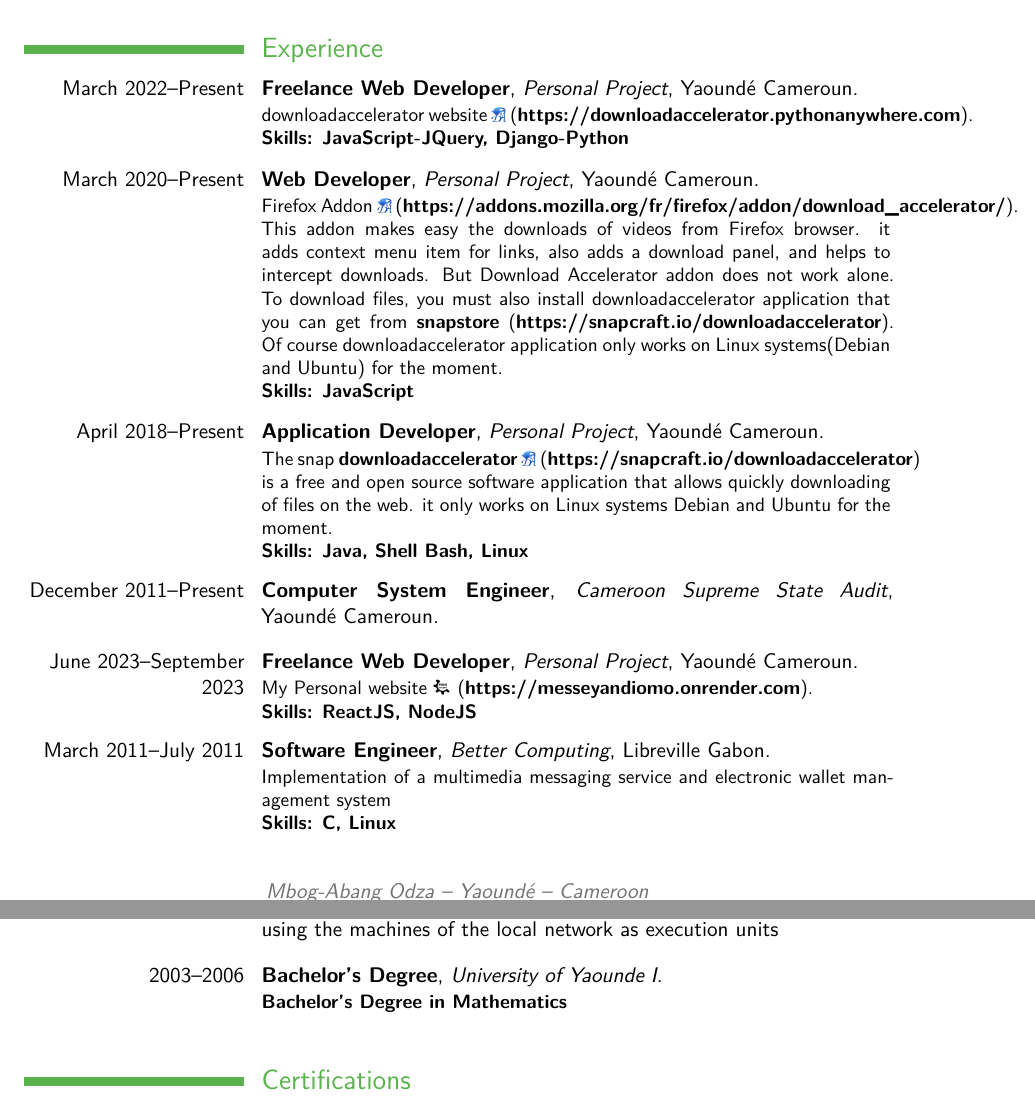
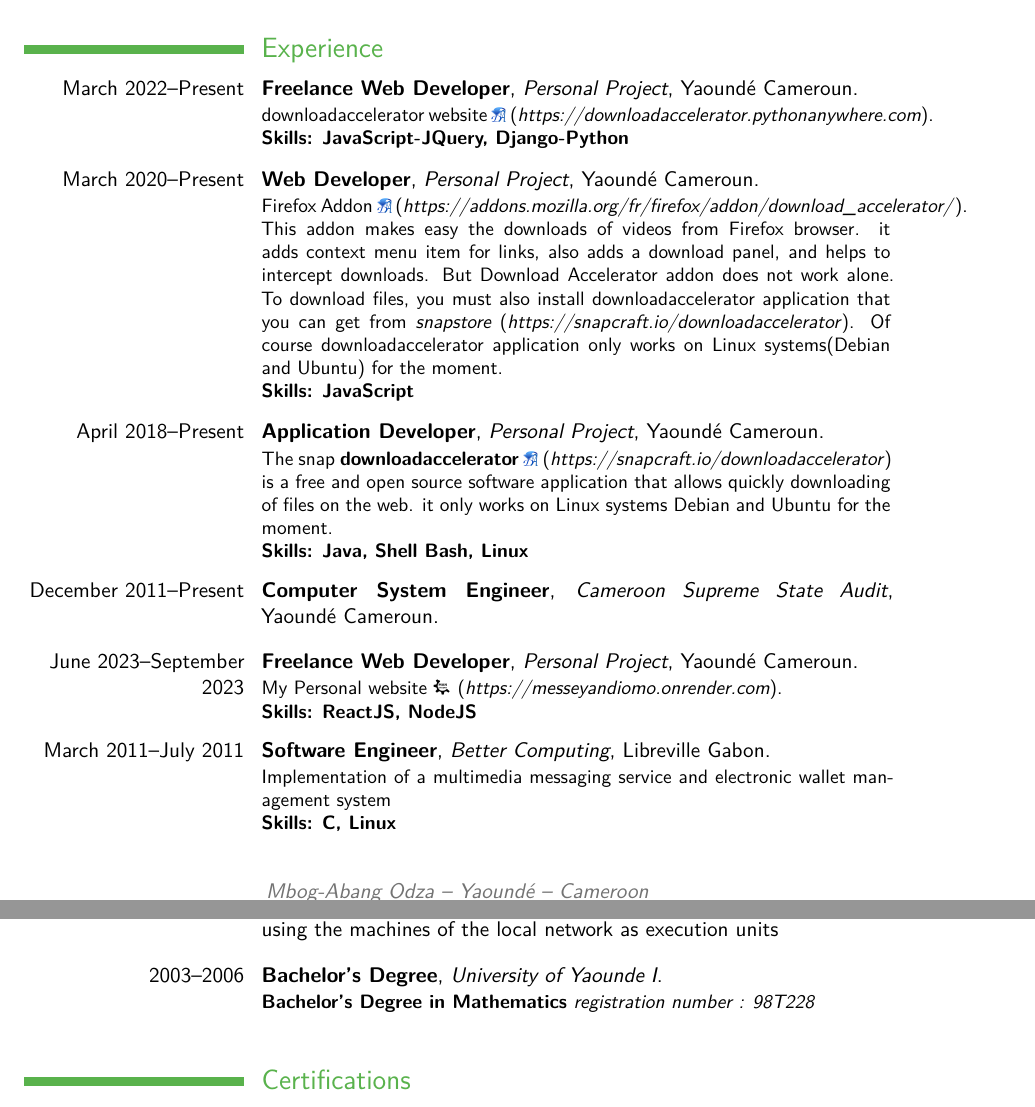
Before and after one commit to messeyandiomo/mycvwithtexmaker, a LaTeX CV (moderncv/examples/messey.tex): two parts of pages 1 and 2 of 3, joined at a grey line, cut so that both start at the same text. Compiled offline with XeLaTeX.

Commit message:
second update of my modern cv

```diff
--- a/moderncv/examples/messey.tex
+++ b/moderncv/examples/messey.tex
@@ -62,15 +62,15 @@ Science from African Institute of Computer Science.}}}
 
 \section{Experience}
 %\subsection{Vocational}
-\cventry{March 2022--Present}{Freelance Web Developer}{Personal Project}{Yaoundé Cameroun}{}{\href{https://downloadaccelerator.pythonanywhere.com}{downloadaccelerator website \includegraphics[scale=.030]{daclogo.png}} (\textbf{https://downloadaccelerator.pythonanywhere.com}).\newline{}\textbf{Skills: JavaScript-JQuery, Django-Python}}
+\cventry{March 2022--Present}{Freelance Web Developer}{Personal Project}{Yaoundé Cameroun}{}{\href{https://downloadaccelerator.pythonanywhere.com}{downloadaccelerator website \includegraphics[scale=.030]{daclogo.png}} (\textit{https://downloadaccelerator.pythonanywhere.com}).\newline{}\textbf{Skills: JavaScript-JQuery, Django-Python}}
 
 \medskip
 
-\cventry{March 2020--Present}{Web Developer}{Personal Project}{Yaoundé Cameroun}{}{\href{https://addons.mozilla.org/fr/firefox/addon/download\_accelerator/}{Firefox Addon \includegraphics[scale=.030]{daclogo.png}} (\textbf{https://addons.mozilla.org/fr/firefox/addon/download\_accelerator/}).\newline{} This addon makes easy the downloads of videos from Firefox browser. it adds context menu item for links, also adds a download panel, and helps to intercept downloads. But Download Accelerator addon does not work alone. To download files, you must also install downloadaccelerator application that you can get from \textbf{\href{https://snapcraft.io/downloadaccelerator}{snapstore}} (\textbf{https://snapcraft.io/downloadaccelerator}). Of course downloadaccelerator application only works on Linux systems(Debian and Ubuntu) for the moment.\newline{}\textbf{Skills: JavaScript}}
+\cventry{March 2020--Present}{Web Developer}{Personal Project}{Yaoundé Cameroun}{}{\href{https://addons.mozilla.org/fr/firefox/addon/download\_accelerator/}{Firefox Addon \includegraphics[scale=.030]{daclogo.png}} (\textit{https://addons.mozilla.org/fr/firefox/addon/download\_accelerator/}).\newline{} This addon makes easy the downloads of videos from Firefox browser. it adds context menu item for links, also adds a download panel, and helps to intercept downloads. But Download Accelerator addon does not work alone. To download files, you must also install downloadaccelerator application that you can get from \textit{\href{https://snapcraft.io/downloadaccelerator}{snapstore}} (\textit{https://snapcraft.io/downloadaccelerator}). Of course downloadaccelerator application only works on Linux systems(Debian and Ubuntu) for the moment.\newline{}\textbf{Skills: JavaScript}}
 
 \medskip
 
-\cventry{April 2018--Present}{Application Developer}{Personal Project}{Yaoundé Cameroun}{}{\href{https://snapcraft.io/downloadaccelerator}{The snap \textbf{downloadaccelerator} \includegraphics[scale=.030]{daclogo.png}} (\textbf{https://snapcraft.io/downloadaccelerator}) is a free and open source software application
+\cventry{April 2018--Present}{Application Developer}{Personal Project}{Yaoundé Cameroun}{}{\href{https://snapcraft.io/downloadaccelerator}{The snap \textbf{downloadaccelerator} \includegraphics[scale=.030]{daclogo.png}} (\textit{https://snapcraft.io/downloadaccelerator}) is a free and open source software application
 that allows quickly downloading of files on the web. it only works on Linux
 systems Debian and Ubuntu for the moment.\newline{}\textbf{Skills: Java, Shell Bash, Linux}}
 
@@ -80,7 +80,7 @@ systems Debian and Ubuntu for the moment.\newline{}\textbf{Skills: Java, Shell B
 
 \medskip
 
-\cventry{June 2023--September 2023}{Freelance Web Developer}{Personal Project}{Yaoundé Cameroun}{}{\href{https://messeyandiomo.onrender.com}{My Personal website \includegraphics[scale=.15]{manstudio.png}} (\textbf{https://messeyandiomo.onrender.com}).\newline{}%
+\cventry{June 2023--September 2023}{Freelance Web Developer}{Personal Project}{Yaoundé Cameroun}{}{\href{https://messeyandiomo.onrender.com}{My Personal website \includegraphics[scale=.15]{manstudio.png}} (\textit{https://messeyandiomo.onrender.com}).\newline{}%
 \textbf{Skills: ReactJS, NodeJS}}%
 
 \medskip
@@ -113,7 +113,7 @@ Gabon)\newline{}}
 
 \medskip
 
-\cventry{2003--2006}{Bachelor’s Degree}{University of Yaounde I}{}{}{\textbf{Bachelor’s Degree in Mathematics}}
+\cventry{2003--2006}{Bachelor’s Degree}{University of Yaounde I}{}{}{\textbf{Bachelor’s Degree in Mathematics} \textit{registration number : 98T228}}
 
 \bigskip
 
```
Also changed, not shown: moderncv/examples/messey.pdf, 2 other files.
